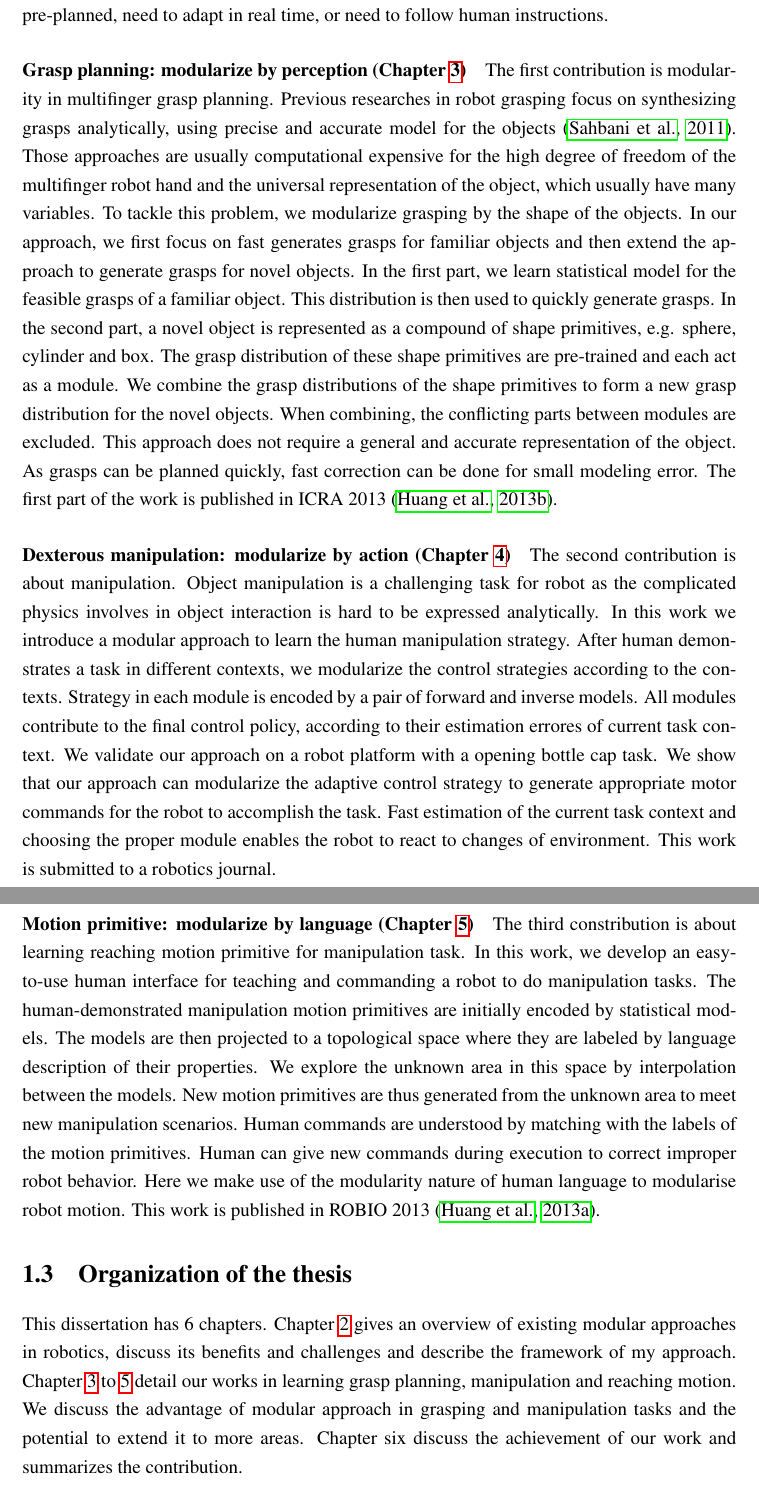
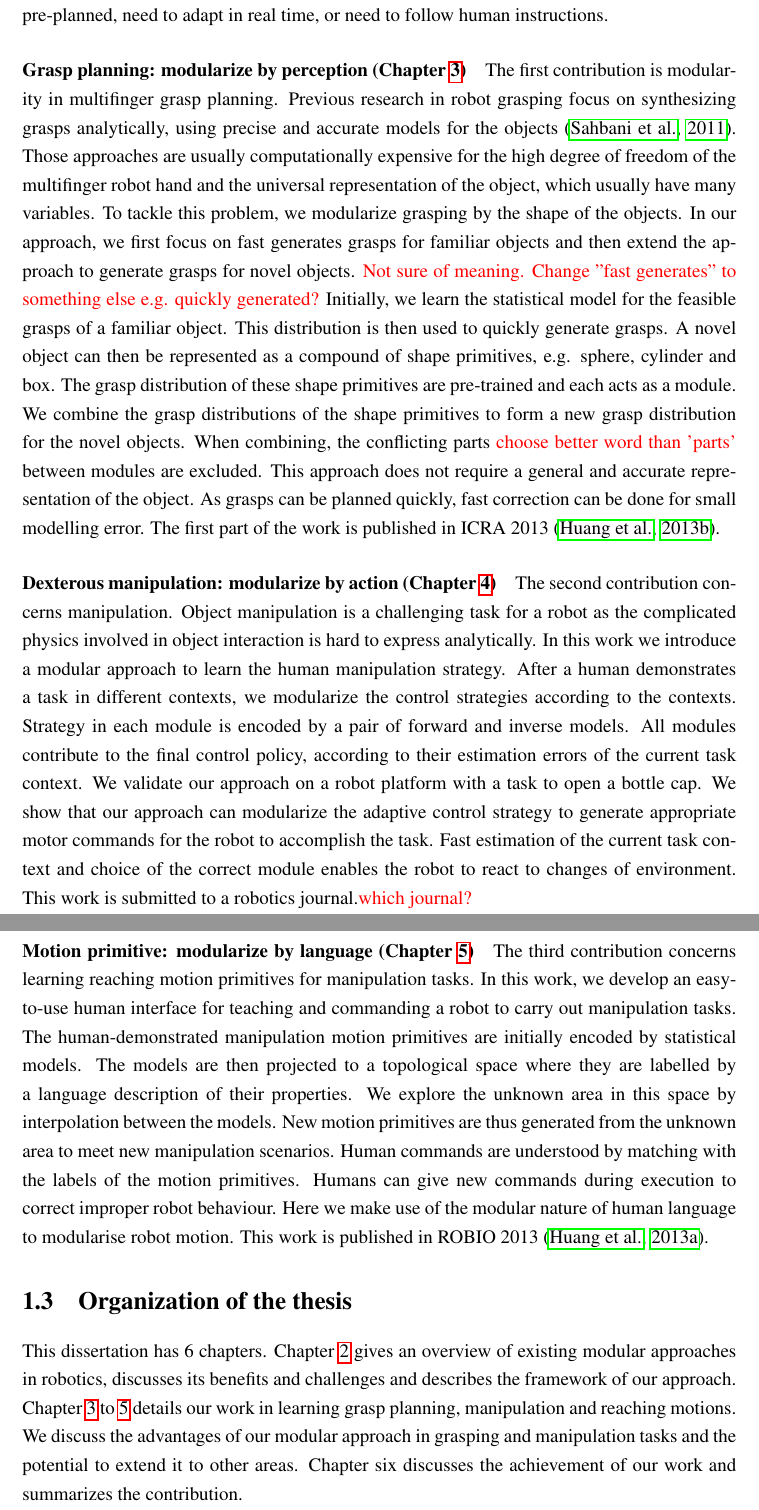
Before and after one commit to bidanhuang/BidanThesis, a LaTeX thesis (myThesis_01.tex, which reads includes/cha1_introduction.tex): two parts of pages 9 and 10 of 126, joined at a grey line, cut so that both start at the same text. Compiled offline with pdfLaTeX; an older LaTeX class or package is replaced by its successor.

Commit message:
Rob Intro changes #2

```diff
--- a/includes/cha1_introduction.tex
+++ b/includes/cha1_introduction.tex
@@ -103,20 +103,22 @@ These three approaches enable the robots to accomplish tasks that are complex bu
 
 %Grasp planning: what need modular; benefit of
 \paragraph{Grasp planning: modularize by perception (Chapter~\ref{cha3})}
-The first contribution is modularity in multifinger grasp planning. Previous researches in robot grasping focus on synthesizing grasps analytically, using precise and accurate model for the objects~\citep{sahbani2011overview}. Those approaches are usually computational expensive for the high degree of freedom of the multifinger robot hand and the universal representation of the object, which usually have many variables. To tackle this problem, we modularize grasping by the shape of the objects. In our approach, we first focus on fast generates grasps for familiar objects and then extend the approach to generate grasps for novel objects. In the first part, we learn statistical model for the feasible grasps of a familiar object. This distribution is then used to quickly generate grasps. In the second part, a novel object is represented as a compound of shape primitives, e.g. sphere, cylinder and box. The grasp distribution of these shape primitives are pre-trained and each act as a module. We combine the grasp distributions of the shape primitives to form a new grasp distribution for the novel objects. When combining, the conflicting parts between modules are excluded.
-This approach does not require a general and accurate representation of the object. As grasps can be planned quickly, fast correction can be done for small modeling error. The first part of the work is published in ICRA 2013~\citep{bidan2013grasp}.
+The first contribution is modularity in multifinger grasp planning. Previous research in robot grasping focus on synthesizing grasps analytically, using precise and accurate models for the objects~\citep{sahbani2011overview}. Those approaches are usually computationally expensive for the high degree of freedom of the multifinger robot hand and the universal representation of the object, which usually have many variables. To tackle this problem, we modularize grasping by the shape of the objects. In our approach, we first focus on fast generates grasps for familiar objects and then extend the approach to generate grasps for novel objects.
+\textcolor{red}{Not sure of meaning. Change ''fast generates'' to something else e.g. quickly generated?}
+Initially, we learn the statistical model for the feasible grasps of a familiar object. This distribution is then used to quickly generate grasps. A novel object can then be represented as a compound of shape primitives, e.g. sphere, cylinder and box. The grasp distribution of these shape primitives are pre-trained and each acts as a module. We combine the grasp distributions of the shape primitives to form a new grasp distribution for the novel objects. When combining, the conflicting parts \textcolor{red}{choose better word than 'parts'} between modules are excluded.
+This approach does not require a general and accurate representation of the object. As grasps can be planned quickly, fast correction can be done for small modelling error. The first part of the work is published in ICRA 2013~\citep{bidan2013grasp}.
 
 %In this work we take the approach of grasp by shape primitive~\ref{miller2003automatic} and focus on how to fast generate grasps for a novel object from its shape primitive components. As mentioned above, robot grasp planning is a difficult problem. Studies show that human tame this problem by choosing preshape postures of the hand according to the object shape primitive components, i.e. sphere, cylinder and box. Inspired by this, we build models for hand postures specialized for grasping the shape primitives so as that grasps can be quickly generated from the models. We further develop a method to combine these models to form a new model for unseen objects. The biggest benefit is to plan grasp in real time. Real time planning strategy is crucial for robots working in dynamic environments. In particular, robot grasping tasks require quick reactions in many applications such as human-robot interaction. This approach enables robots to plan new grasps rapidly according to the object position and orientation. This is achieved by taking a three-step approach. In the first step, we compute a variety of stable grasps for a given object. In the second step, we propose a strategy that learns a probability distribution of grasps based on the computed grasps. In the third step, we use the model to quickly generate grasps.
 
 %Manipulation
 \paragraph{Dexterous manipulation: modularize by action (Chapter~\ref{cha4})}
-The second contribution is about manipulation. Object manipulation is a challenging task for robot as the complicated physics involves in object interaction is hard to be expressed analytically. In this work we introduce a modular approach to learn the human manipulation strategy. After human demonstrates a task in different contexts, we modularize the control strategies according to the contexts. Strategy in each module is encoded by a pair of forward and inverse models. All modules contribute to the final control policy, according to their estimation errores of current task context. We validate our approach on a robot platform with a opening bottle cap task. We show that our approach can modularize the adaptive control strategy to generate appropriate motor commands for the robot to accomplish the task. Fast estimation of the current task context and choosing the proper module enables the robot to react to changes of environment. This work is submitted to a robotics journal.
+The second contribution concerns manipulation. Object manipulation is a challenging task for a robot as the complicated physics involved in object interaction is hard to express analytically. In this work we introduce a modular approach to learn the human manipulation strategy. After a human demonstrates a task in different contexts, we modularize the control strategies according to the contexts. Strategy in each module is encoded by a pair of forward and inverse models. All modules contribute to the final control policy, according to their estimation errors of the current task context. We validate our approach on a robot platform with a task to open a bottle cap. We show that our approach can modularize the adaptive control strategy to generate appropriate motor commands for the robot to accomplish the task. Fast estimation of the current task context and choice of the correct module enables the robot to react to changes of environment. This work is submitted to a robotics journal.\textcolor{red}{which journal?}
 
 
 %Motion primitive
 \paragraph{Motion primitive: modularize by language (Chapter~\ref{cha5})}
-The third constribution is about learning reaching motion primitive for manipulation task. In this work, we develop an easy-to-use human interface for teaching and commanding a robot to do manipulation tasks. The human-demonstrated manipulation motion primitives are initially encoded by statistical models. The models are then projected to a topological space where they are labeled by language description of their properties. We explore the unknown area in this space by interpolation between the models. New motion primitives are thus generated from the unknown area to meet new manipulation scenarios.
-Human commands are understood by matching with the labels of the motion primitives. Human can give new commands during execution to correct improper robot behavior. Here we make use of the modularity nature of human language to modularise robot motion. This work is published in ROBIO 2013~\citep{bidan2013robio}.
+The third contribution concerns learning reaching motion primitives for manipulation tasks. In this work, we develop an easy-to-use human interface for teaching and commanding a robot to carry out manipulation tasks. The human-demonstrated manipulation motion primitives are initially encoded by statistical models. The models are then projected to a topological space where they are labelled by a language description of their properties. We explore the unknown area in this space by interpolation between the models. New motion primitives are thus generated from the unknown area to meet new manipulation scenarios.
+Human commands are understood by matching with the labels of the motion primitives. Humans can give new commands during execution to correct improper robot behaviour. Here we make use of the modular nature of human language to modularise robot motion. This work is published in ROBIO 2013~\citep{bidan2013robio}.
 
 
 %We develop a system to learn manipulation motion primitives from human demonstration. This system, based on the statistical model Mimesis Model provides an easy-to-use human-interface for learning manipulation motion primitives, as well as a natural language interface allowing human to modify and instruct robot motions. The human-demonstrated manipulation motion primitives are initially encoded by Hidden Markov Models (HMM). The models are then projected to a topological space where they are labeled, and their similarities are represented as their distances in the space. We then explore the unknown area in this space by interpolation between known models. New motion primitives are thus generated from the unknown area to meet the new manipulation scenarios.
@@ -129,4 +131,4 @@ Human commands are understood by matching with the labels of the motion primitiv
 
 \section{Organization of the thesis}
 \label{cha1:organization}
-This dissertation has 6 chapters. Chapter~\ref{cha2} gives an overview of existing modular approaches in robotics, discuss its benefits and challenges and describe the framework of my approach. Chapter \ref{cha3} to \ref{cha5} detail our works in learning grasp planning, manipulation and reaching motion. We discuss the advantage of modular approach in grasping and manipulation tasks and the potential to extend it to more areas. Chapter six discuss the achievement of our work and summarizes the contribution.
+This dissertation has 6 chapters. Chapter~\ref{cha2} gives an overview of existing modular approaches in robotics, discusses its benefits and challenges and describes the framework of our approach. Chapter \ref{cha3} to \ref{cha5} details our work in learning grasp planning, manipulation and reaching motions. We discuss the advantages of our modular approach in grasping and manipulation tasks and the potential to extend it to other areas. Chapter six discusses the achievement of our work and summarizes the contribution.
```
